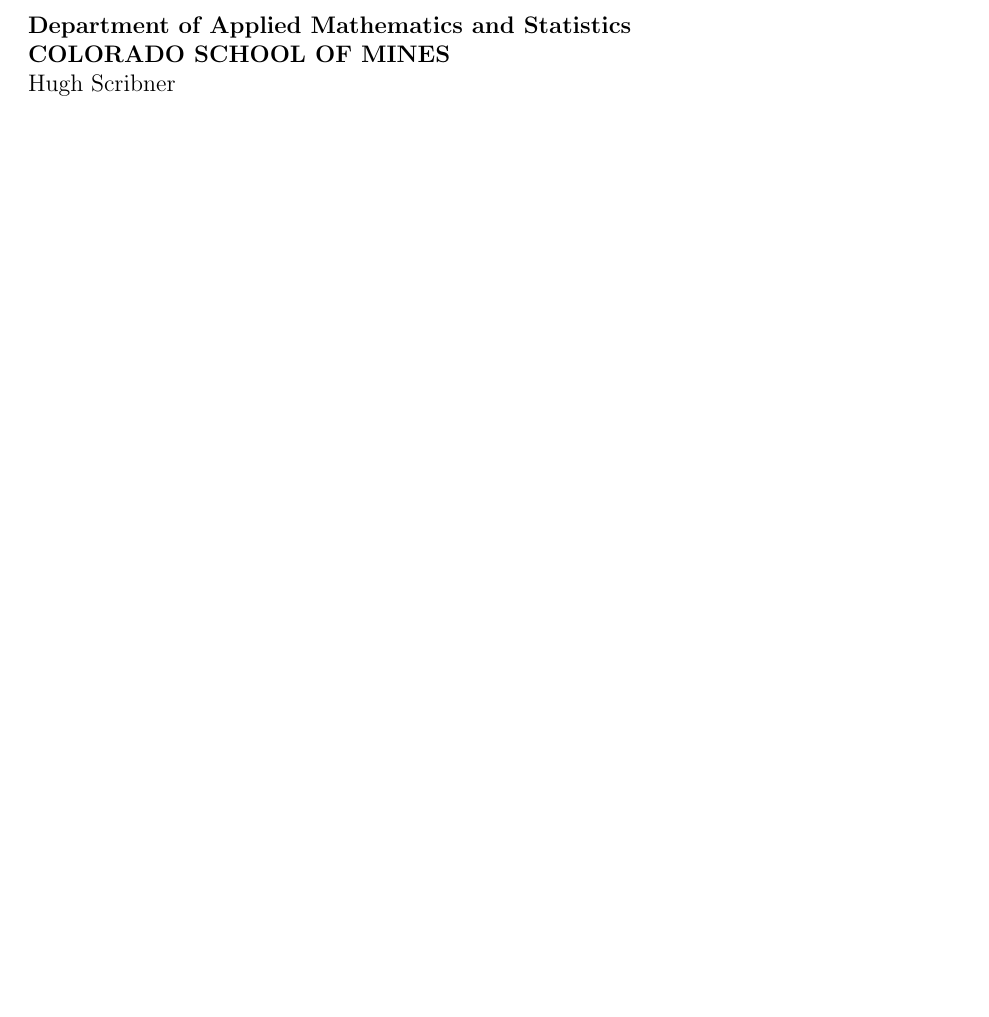
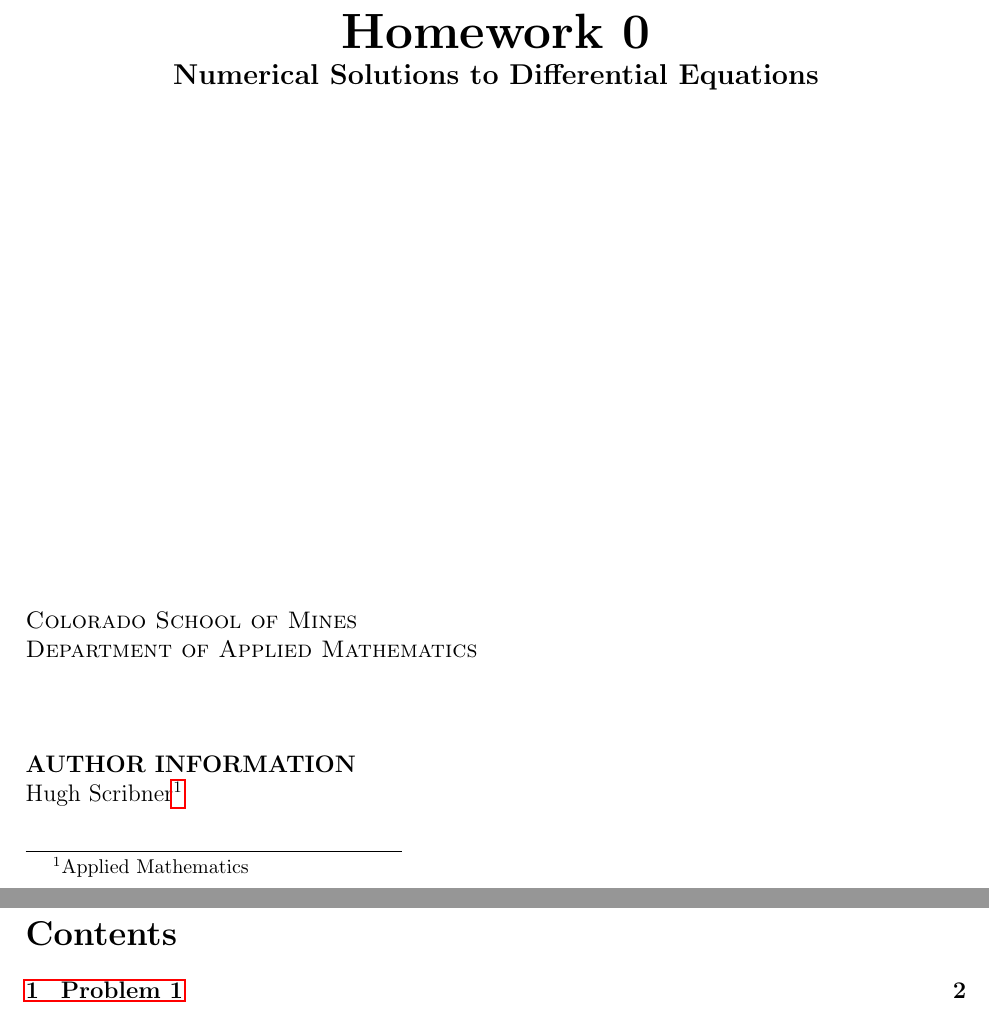
Before and after one commit to Hugh-Scribner/Math_550_HW0, a LaTeX document (writeUp.tex): part of the page before the commit and two parts of pages 1 and 2 of 3 after it, the two joined at a grey line, cut at the place of the change, the shorter picture padded with empty space. Compiled offline with pdfLaTeX.

Commit message:
Updates from Overleaf

```diff
--- a/writeUp.tex
+++ b/writeUp.tex
@@ -25,15 +20,36 @@
 
 \begin{document}
 
-\begin{flushleft}
+\newpage
+\newpage
+\newtheorem{theorem}{Theorem}
 
-\textbf{Department of Applied Mathematics and Statistics}
+\begin{titlepage}
 
-\textbf{COLORADO SCHOOL OF MINES}\\
+    \begin{center}
+        \vspace*{2.5in}
+            \huge
+            \textbf{{Homework 0}}\\
+            \large
+            \textbf{{Numerical Solutions to Differential Equations}}\\
+    \end{center}
+    ~\vfill
+    \noindent \textsc{Colorado School of Mines}\\
+    \textsc{Department of Applied Mathematics}\\
 
+    \vspace{1cm}
+    \noindent \textsc{\textbf{AUTHOR INFORMATION}}\\
+    \noindent Hugh Scribner\footnote{Applied Mathematics}\\
+    \vspace{1mm}
 
-Hugh Scribner
-\end{flushleft}
+\end{titlepage}
 
+\newpage
 
- \end{document}
+\tableofcontents
+
+\newpage
+
+\section{Problem 1}
+
+\end{document}
```
Also changed, not shown: writeUp.tex (37 more changed lines).
